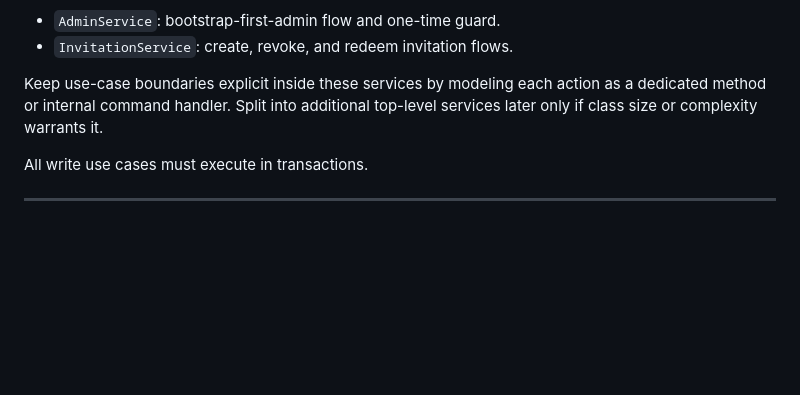
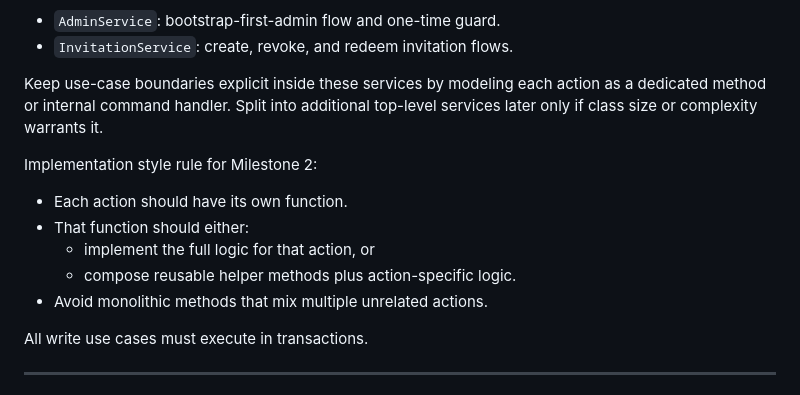
Before and after one commit to pHantompX3/ChatBackend, a Markdown page: docs/development-guide/milestone-2-identity-and-invitations-step-by-step.md, the part around the change. Drawn GitHub-style; blank space fills up the shorter version.

Commit message:
docs: add implementation style guidelines for Milestone 2 actions

```diff
--- a/docs/development-guide/milestone-2-identity-and-invitations-step-by-step.md
+++ b/docs/development-guide/milestone-2-identity-and-invitations-step-by-step.md
@@ -246,6 +246,14 @@ Recommended ownership:
 
 Keep use-case boundaries explicit inside these services by modeling each action as a dedicated method or internal command handler. Split into additional top-level services later only if class size or complexity warrants it.
 
+Implementation style rule for Milestone 2:
+
+- Each action should have its own function.
+- That function should either:
+  - implement the full logic for that action, or
+  - compose reusable helper methods plus action-specific logic.
+- Avoid monolithic methods that mix multiple unrelated actions.
+
 All write use cases must execute in transactions.
 
 ---
```
